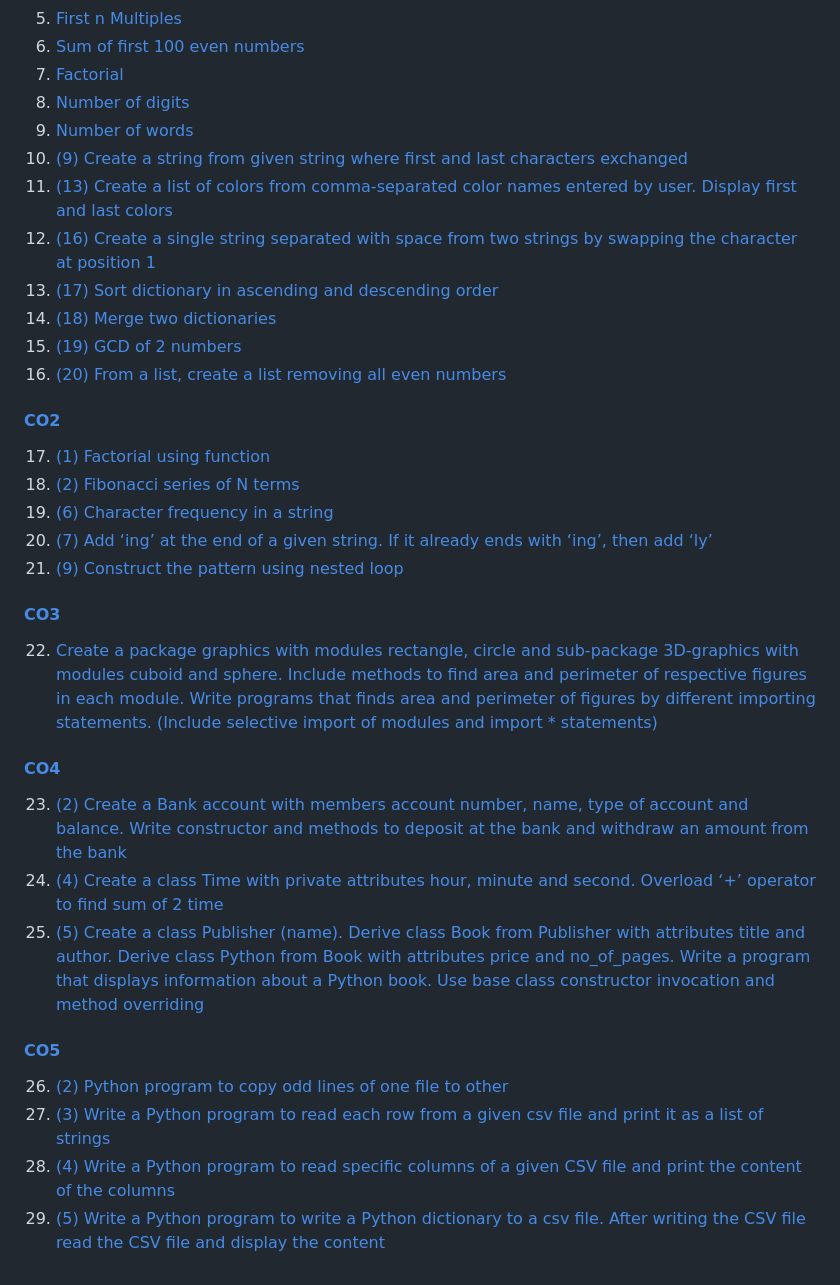
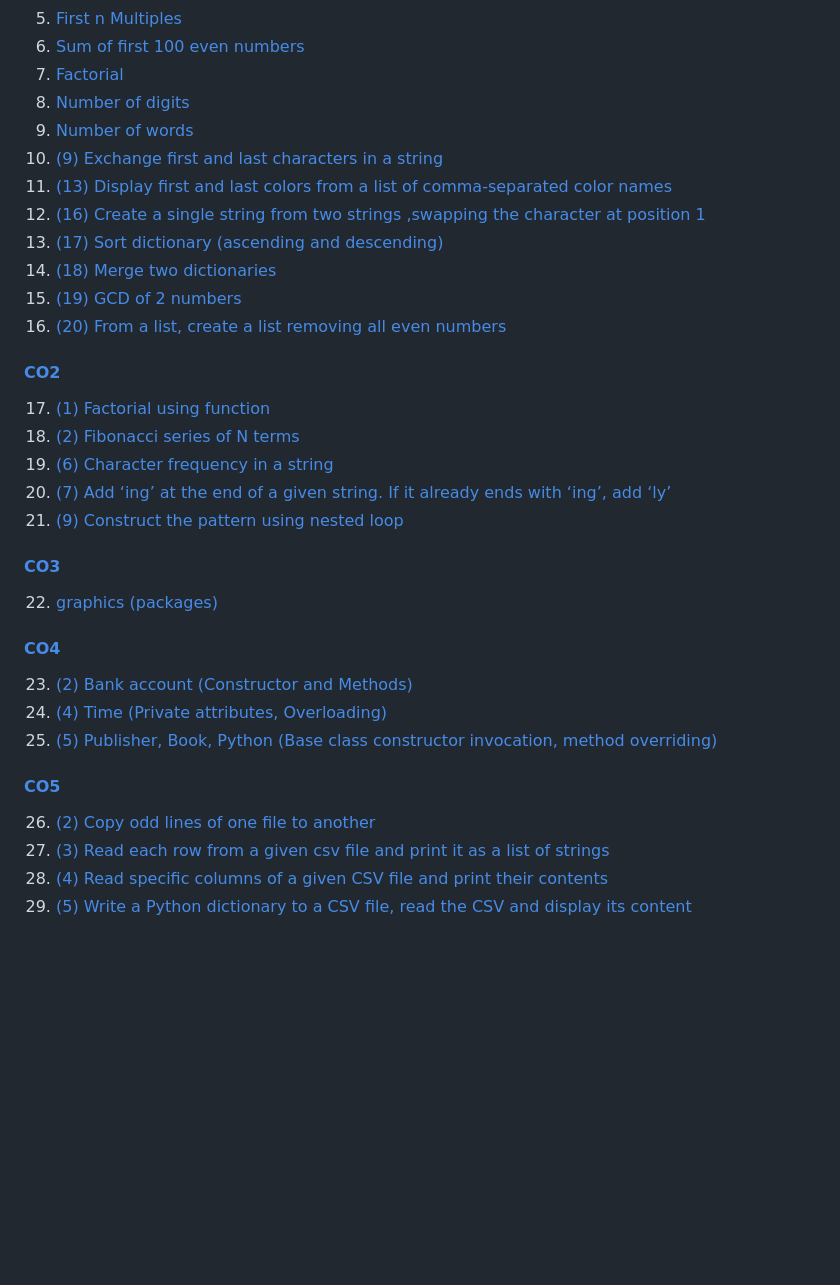
Before and after one commit to akshay-rajan/S1, a Markdown page: README.md, the part around the change. GitHub-like rendering; blank space fills up the shorter version.

Commit message:
Update List

```diff
--- a/README.md
+++ b/README.md
@@ -55,10 +55,10 @@
 7. [Factorial](python/co1/factorial.py)
 8. [Number of digits](python/co1/digits.py)
 9. [Number of words](python/co1/words.py)
-10. [(9) Create a string from given string where first and last characters exchanged](python/co1/q9_string_exchange.py)
-11. [(13) Create a list of colors from comma-separated color names entered by user. Display first and last colors](python/co1/q13_colors.py)
-12. [(16) Create a single string separated with space from two strings by swapping the character at position 1](python/co1/q16_string_concat.py)
-13. [(17) Sort dictionary in ascending and descending order](python/co1/q17_dict_sort.py)
+10. [(9) Exchange first and last characters in a string](python/co1/q9_string_exchange.py)
+11. [(13) Display first and last colors from a list of comma-separated color names](python/co1/q13_colors.py)
+12. [(16) Create a single string from two strings ,swapping the character at position 1](python/co1/q16_string_concat.py)
+13. [(17) Sort dictionary (ascending and descending)](python/co1/q17_dict_sort.py)
 14. [(18) Merge two dictionaries](python/co1/q18_dict_merge.py)
 15. [(19) GCD of 2 numbers](python/co1/q19_gcd_euclidean.py)
 16. [(20) From a list, create a list removing all even numbers](python/co1/q20_list-even.py)
@@ -67,19 +67,19 @@
 17. [(1) Factorial using function](python/co2/q1_fact_rec.py)
 18. [(2) Fibonacci series of N terms](python/co2/q2_fib_rec.py)
 19. [(6) Character frequency in a string](python/co2/q6_charfreq.py)
-20. [(7) Add ‘ing’ at the end of a given string. If it already ends with ‘ing’, then add ‘ly’](python/co2/q7_ing.py)
+20. [(7) Add ‘ing’ at the end of a given string. If it already ends with ‘ing’, add ‘ly’](python/co2/q7_ing.py)
 21. [(9) Construct the pattern using nested loop](python/co2/q9_pattern.py)
 
 #### [CO3](python/co3/)
-22. [Create a package graphics with modules rectangle, circle and sub-package 3D-graphics with modules cuboid and sphere. Include methods to find area and perimeter of respective figures in each module. Write programs that finds area and perimeter of figures by different importing statements. (Include selective import of modules and import * statements)](python/co3/packages/)
+22. [graphics (packages)](python/co3/packages/)
 
 #### [CO4](python/co4)
-23. [(2) Create a Bank account with members account number, name, type of account and balance. Write constructor and methods to deposit at the bank and withdraw an amount from the bank](python/co4/bank.py)
-24. [(4) Create a class Time with private attributes hour, minute and second. Overload ‘+’ operator to find sum of 2 time](python/co4/time.py)
-25. [(5) Create a class Publisher (name). Derive class Book from Publisher with attributes title  and author. Derive class Python from Book with attributes price and no_of_pages. Write  a program that displays information about a Python book. Use base class constructor invocation and method overriding](python/co4/book.py)
+23. [(2) Bank account (Constructor and Methods)](python/co4/bank.py)
+24. [(4) Time (Private attributes, Overloading)](python/co4/time.py)
+25. [(5) Publisher, Book, Python (Base class constructor invocation, method overriding)](python/co4/book.py)
 
 #### [CO5](python/co5/)
-26. [(2) Python program to copy odd lines of one file to other](python/co5/odd.py)
-27. [(3) Write a Python program to read each row from a given csv file and print it as a list of strings](python/co5/readcsv.py)
-28. [(4) Write a Python program to read specific columns of a given CSV file and print the content of the columns](python/co5/csv_col_pandas.py)
-29. [(5) Write a Python program to write a Python dictionary to a csv file. After writing the CSV file read the CSV file and display the content](python/co5/dict_to_csv.py)
+26. [(2) Copy odd lines of one file to another](python/co5/odd.py)
+27. [(3) Read each row from a given csv file and print it as a list of strings](python/co5/readcsv.py)
+28. [(4) Read specific columns of a given CSV file and print their contents](python/co5/csv_col_pandas.py)
+29. [(5) Write a Python dictionary to a CSV file, read the CSV and display its content](python/co5/dict_to_csv.py)
```
